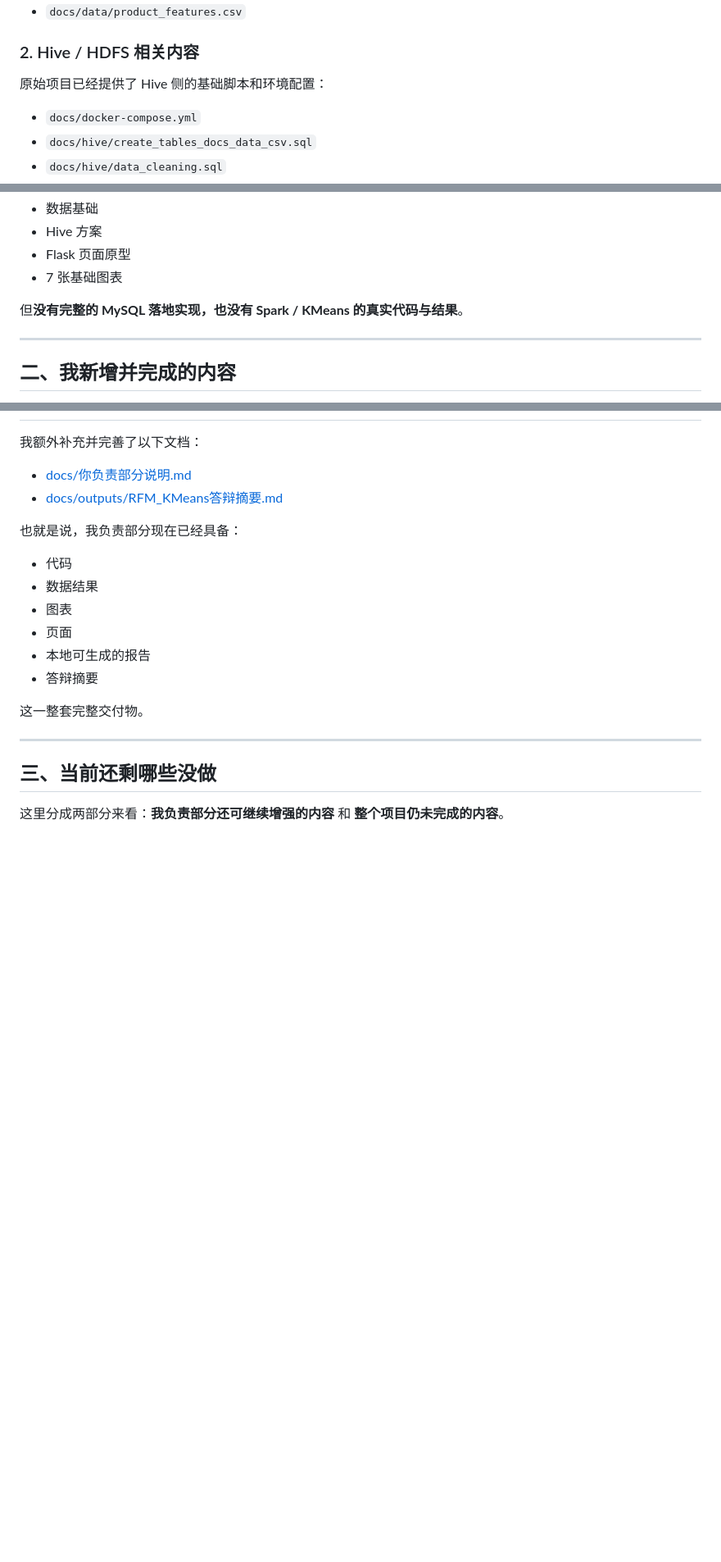
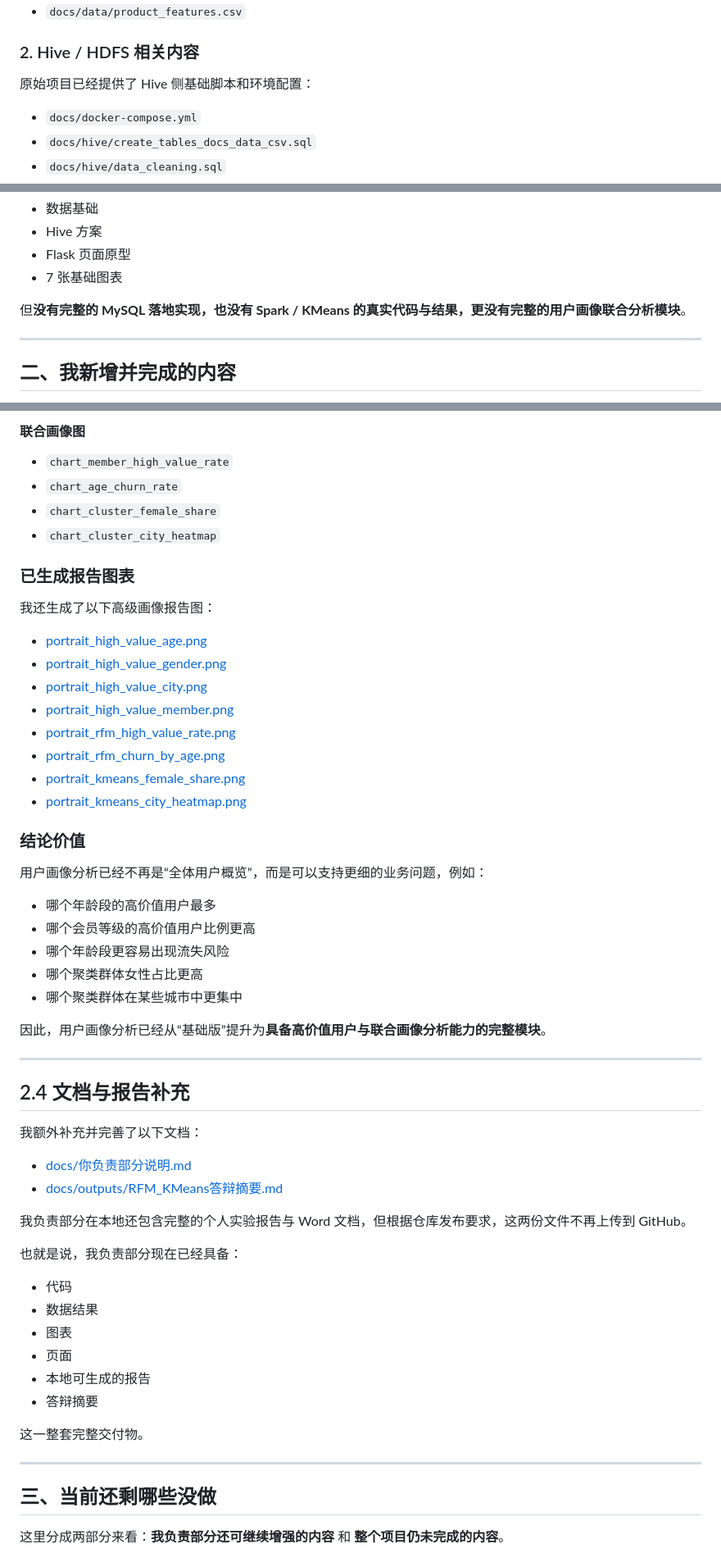
Before and after one commit to igotYuenme/big-data, a Markdown page: docs/项目交接文档.md, 3 parts joined by grey strips. Shown at 82% size. GitHub-like rendering; blank space fills up the shorter version.

Commit message:
Update handoff doc with completed portrait analysis

```diff
--- a/docs/项目交接文档.md
+++ b/docs/项目交接文档.md
@@ -44,7 +46,7 @@
 
 ### 2. Hive / HDFS 相关内容
 
-原始项目已经提供了 Hive 侧的基础脚本和环境配置：
+原始项目已经提供了 Hive 侧基础脚本和环境配置：
 
 - `docs/docker-compose.yml`
 - `docs/hive/create_tables_docs_data_csv.sql`
@@ -90,7 +92,7 @@
 - Flask 页面原型
 - 7 张基础图表
 
-但**没有完整的 MySQL 落地实现，也没有 Spark / KMeans 的真实代码与结果**。
+但**没有完整的 MySQL 落地实现，也没有 Spark / KMeans 的真实代码与结果，更没有完整的用户画像联合分析模块**。
 
 ---
 
@@ -243,8 +316,45 @@ MySQL 验收结果已导出到：
+#### 联合画像图
+
+- `chart_member_high_value_rate`
+- `chart_age_churn_rate`
+- `chart_cluster_female_share`
+- `chart_cluster_city_heatmap`
+
+### 已生成报告图表
+
+我还生成了以下高级画像报告图：
+
+- [portrait_high_value_age.png](</E:/大数据/docs/figures/portrait_high_value_age.png>)
+- [portrait_high_value_gender.png](</E:/大数据/docs/figures/portrait_high_value_gender.png>)
+- [portrait_high_value_city.png](</E:/大数据/docs/figures/portrait_high_value_city.png>)
+- [portrait_high_value_member.png](</E:/大数据/docs/figures/portrait_high_value_member.png>)
+- [portrait_rfm_high_value_rate.png](</E:/大数据/docs/figures/portrait_rfm_high_value_rate.png>)
+- [portrait_rfm_churn_by_age.png](</E:/大数据/docs/figures/portrait_rfm_churn_by_age.png>)
+- [portrait_kmeans_female_share.png](</E:/大数据/docs/figures/portrait_kmeans_female_share.png>)
+- [portrait_kmeans_city_heatmap.png](</E:/大数据/docs/figures/portrait_kmeans_city_heatmap.png>)
+
+### 结论价值
+
+用户画像分析已经不再是“全体用户概览”，而是可以支持更细的业务问题，例如：
+
+- 哪个年龄段的高价值用户最多
+- 哪个会员等级的高价值用户比例更高
+- 哪个年龄段更容易出现流失风险
+- 哪个聚类群体女性占比更高
+- 哪个聚类群体在某些城市中更集中
+
+因此，用户画像分析已经从“基础版”提升为**具备高价值用户与联合画像分析能力的完整模块**。
+
+---
+
+## 2.4 文档与报告补充
 
 我额外补充并完善了以下文档：
 
 - [docs/你负责部分说明.md](</E:/大数据/docs/你负责部分说明.md>)
 - [docs/outputs/RFM_KMeans答辩摘要.md](</E:/大数据/docs/outputs/RFM_KMeans答辩摘要.md>)
+
+我负责部分在本地还包含完整的个人实验报告与 Word 文档，但根据仓库发布要求，这两份文件不再上传到 GitHub。
 
 也就是说，我负责部分现在已经具备：
 
```
Also changed, not shown: other parts of docs/项目交接文档.md (+91 -27 lines).
